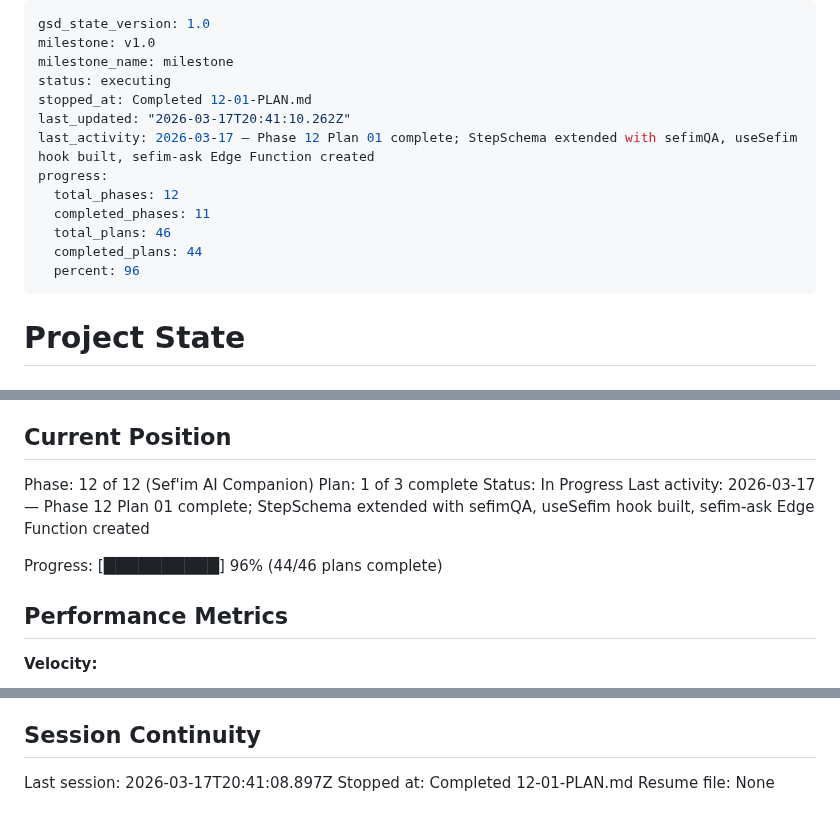
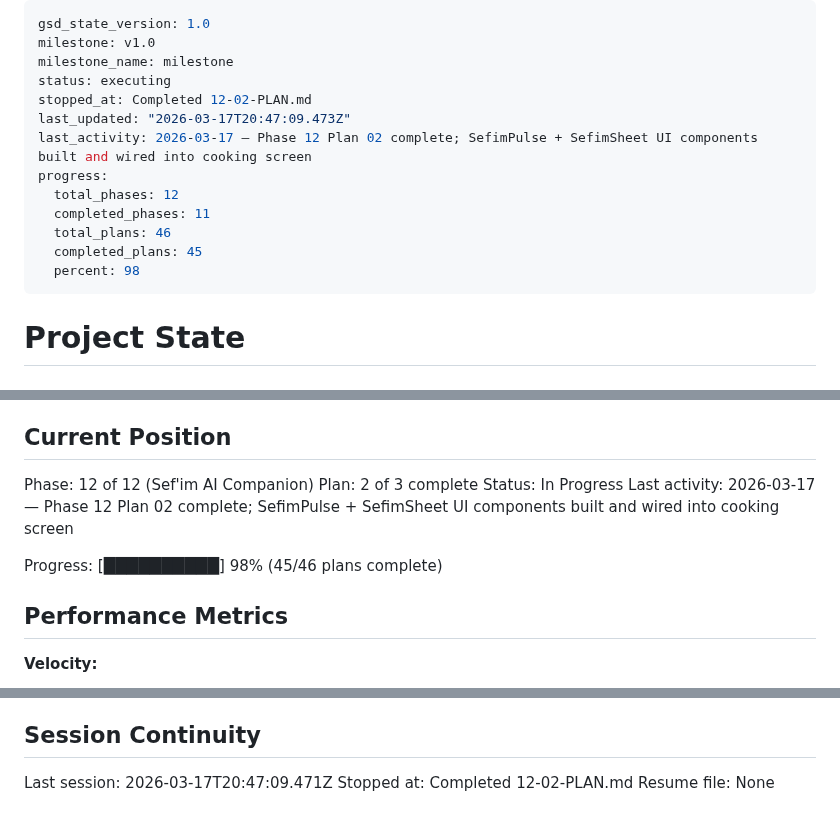
Before and after one commit to dogukartal/TheCook, a Markdown page: .planning/STATE.md, 3 parts joined by grey strips. Rendered like a GitHub page.

Commit message:
docs(12-02): complete Sefim UI components and cooking screen wiring plan
Co-Authored-By: Claude Opus 4.6 (1M context) <noreply@anthropic.com>

```diff
--- a/.planning/STATE.md
+++ b/.planning/STATE.md
@@ -3,15 +3,15 @@ gsd_state_version: 1.0
 milestone: v1.0
 milestone_name: milestone
 status: executing
-stopped_at: Completed 12-01-PLAN.md
-last_updated: "2026-03-17T20:41:10.262Z"
-last_activity: 2026-03-17 — Phase 12 Plan 01 complete; StepSchema extended with sefimQA, useSefim hook built, sefim-ask Edge Function created
+stopped_at: Completed 12-02-PLAN.md
+last_updated: "2026-03-17T20:47:09.473Z"
+last_activity: 2026-03-17 — Phase 12 Plan 02 complete; SefimPulse + SefimSheet UI components built and wired into cooking screen
 progress:
   total_phases: 12
   completed_phases: 11
   total_plans: 46
-  completed_plans: 44
-  percent: 96
+  completed_plans: 45
+  percent: 98
 ---
 
 # Project State
@@ -26,11 +26,11 @@ See: .planning/PROJECT.md (updated 2026-03-08)
 ## Current Position
 
 Phase: 12 of 12 (Sef'im AI Companion)
-Plan: 1 of 3 complete
+Plan: 2 of 3 complete
 Status: In Progress
-Last activity: 2026-03-17 — Phase 12 Plan 01 complete; StepSchema extended with sefimQA, useSefim hook built, sefim-ask Edge Function created
+Last activity: 2026-03-17 — Phase 12 Plan 02 complete; SefimPulse + SefimSheet UI components built and wired into cooking screen
 
-Progress: [██████████] 96% (44/46 plans complete)
+Progress: [██████████] 98% (45/46 plans complete)
 
 ## Performance Metrics
 
@@ -230,6 +232,6 @@ None yet.
 
 ## Session Continuity
 
-Last session: 2026-03-17T20:41:08.897Z
-Stopped at: Completed 12-01-PLAN.md
+Last session: 2026-03-17T20:47:09.471Z
+Stopped at: Completed 12-02-PLAN.md
 Resume file: None
```
Also changed, not shown: other parts of .planning/STATE.md (+2 -0 lines), .planning/ROADMAP.md (+1 -1 lines), 1 other file.
